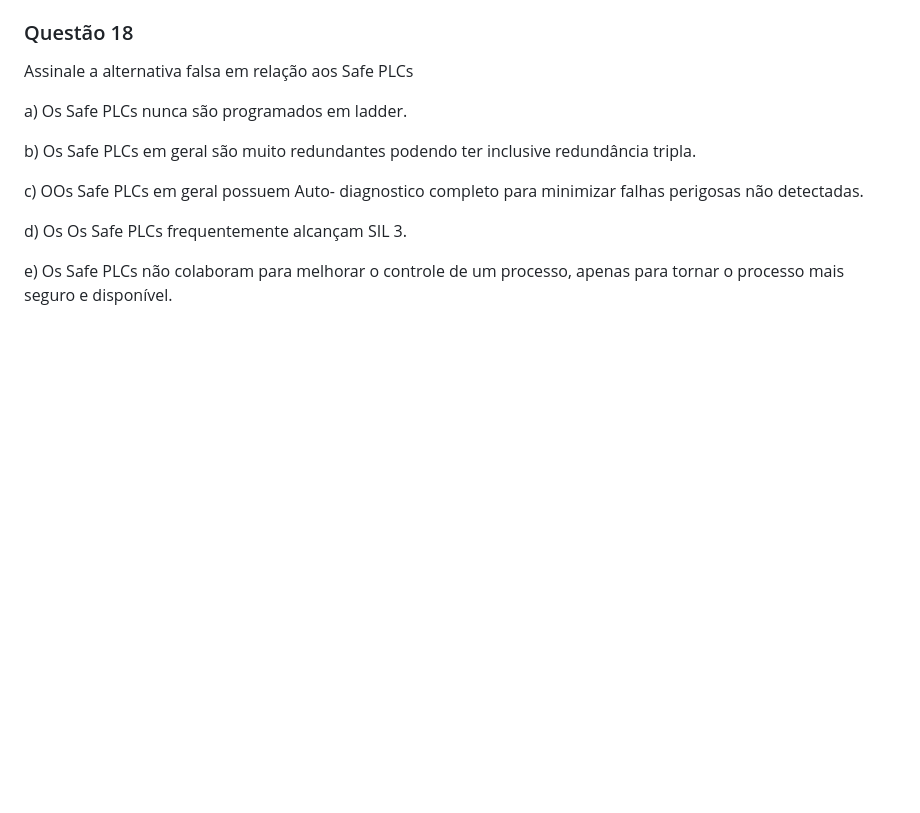
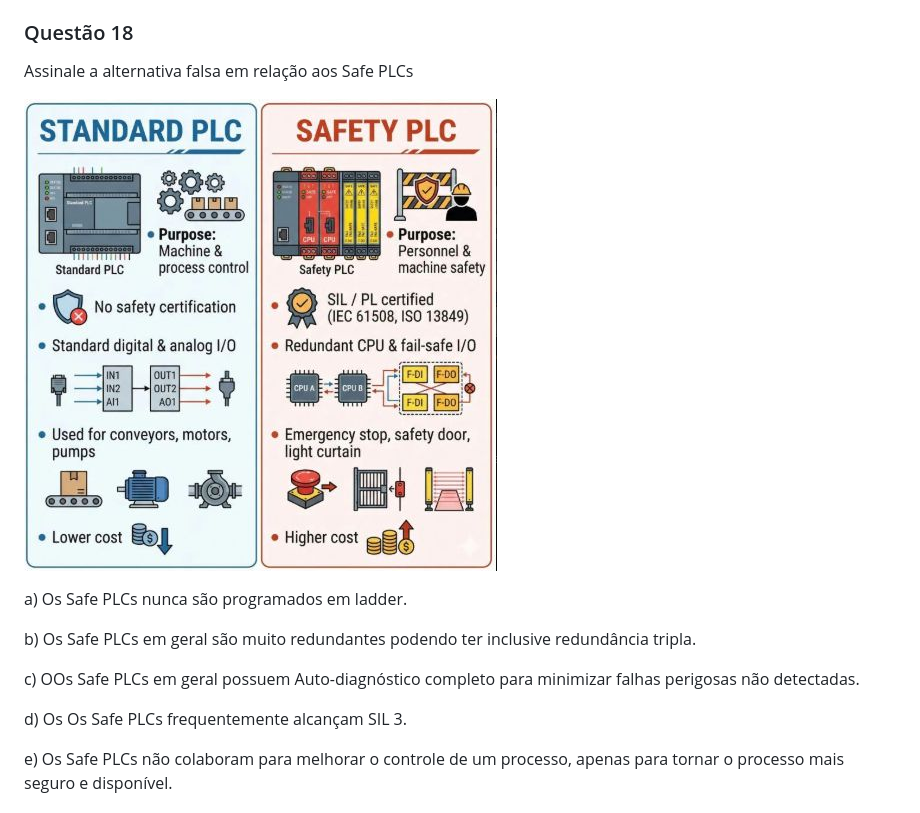
Before and after one commit to mitoedson/Automacao-de-Sistemas-Industriais, a Markdown page: revisao.md, the part around the change. Drawn GitHub-style; pictures changed too: image-14.png (added); blank space fills up the shorter version.

Commit message:
Atualizando Logica

```diff
--- a/revisao.md
+++ b/revisao.md
@@ -338,11 +338,13 @@ e) Nível de Trip; Nível alto de alarme; Nível de controle; Nível de controle
 ### Questão 18
 Assinale a alternativa falsa em relação aos Safe PLCs
 
+![alt text](image-14.png)
+
 a) Os Safe PLCs nunca são programados em ladder.
 
 b) Os Safe PLCs em geral são muito redundantes podendo ter inclusive redundância tripla.
 
-c) OOs Safe PLCs em geral possuem Auto- diagnostico completo para minimizar falhas perigosas não detectadas.
+c) OOs Safe PLCs em geral possuem Auto-diagnóstico completo para minimizar falhas perigosas não detectadas.
 
 d) Os Os Safe PLCs frequentemente alcançam SIL 3.
 
```
